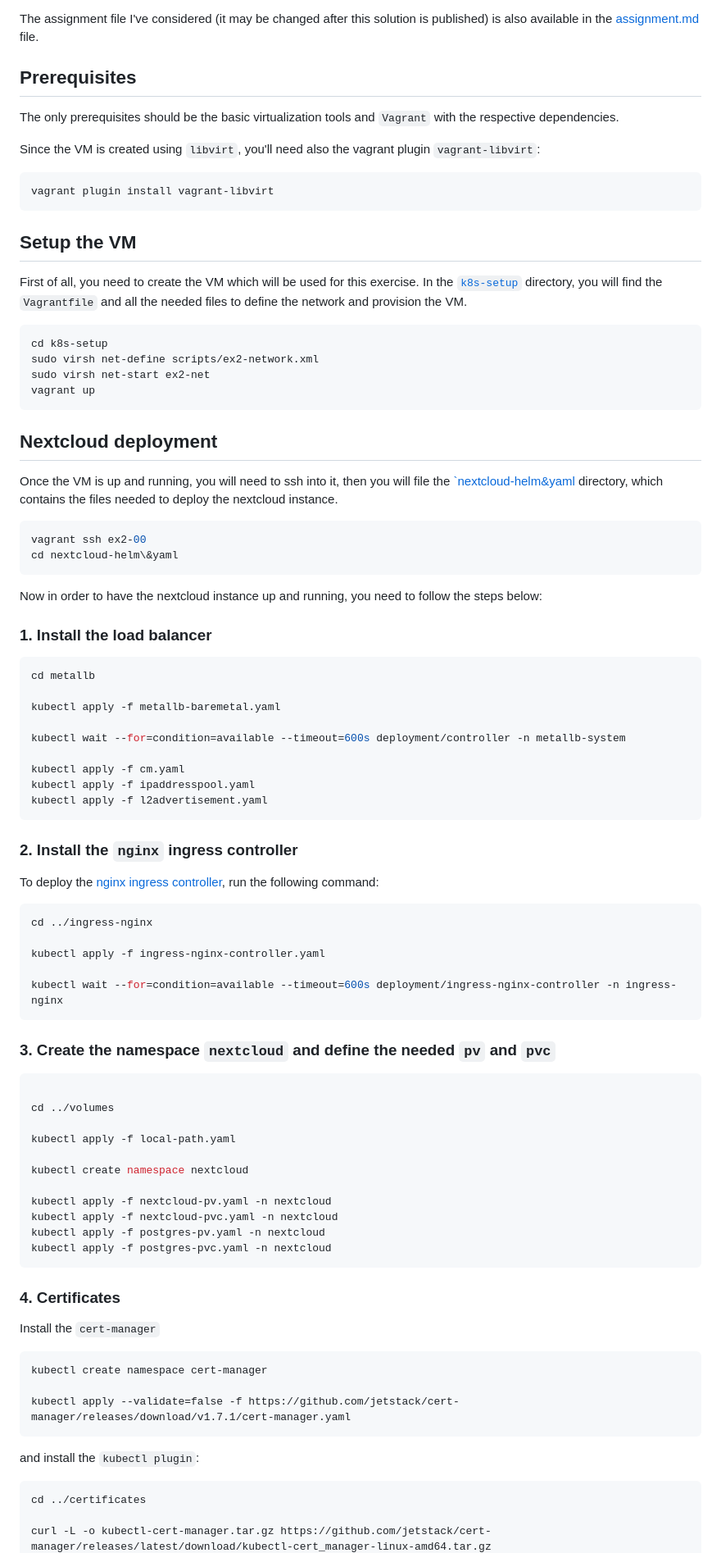
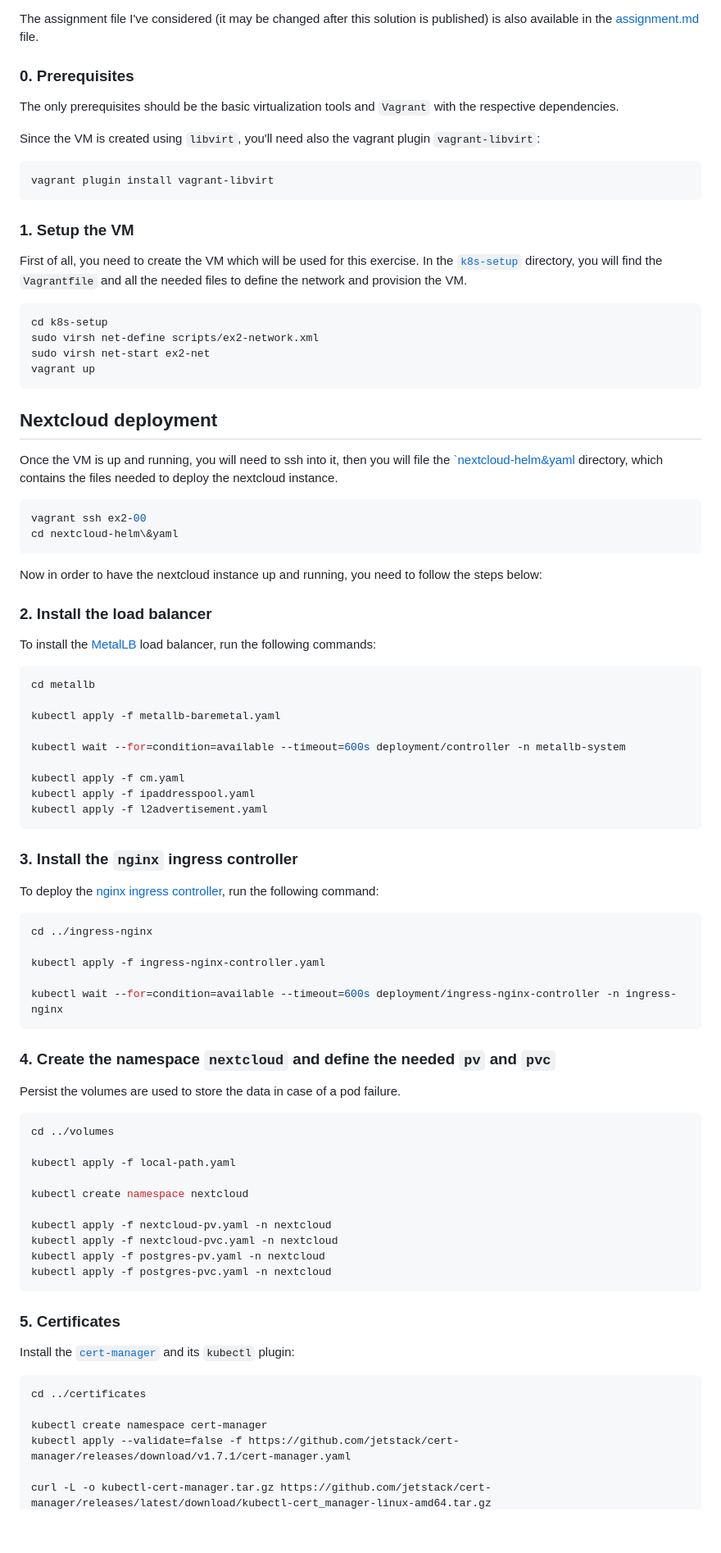
Before and after one commit to IsacPasianotto/cloud-computing-assignment, a Markdown page: exercise02/README.md, the part around the change printed below. Shown: that part at 82% size. Drawn GitHub-style; blank space fills up the shorter version.

````diff
--- a/exercise02/README.md
+++ b/exercise02/README.md
@@ -5,7 +5,7 @@ This folder contains the provided solution for the first [`Cloud-advanced` modul
 The assignment file I've considered (it may be changed after this solution is published) is also available in the [assignment.md](./assignment.md) file.
 
 
-## Prerequisites
+### 0. Prerequisites
 
 The only prerequisites should be the basic virtualization tools and  `Vagrant` with the respective dependencies.
 
@@ -15,7 +15,7 @@ Since the VM is created using `libvirt`, you'll need also the vagrant plugin `va
 vagrant plugin install vagrant-libvirt
 ```
 
-## Setup the VM
+### 1. Setup the VM
 
 First of all, you need to create the VM which will be used for this exercise. In the [`k8s-setup`](./k8s-setup/) directory, you will find the `Vagrantfile` and all the needed files to define the network and provision the VM.
 
@@ -37,7 +37,9 @@ cd nextcloud-helm\&yaml
 
 Now in order to have the nextcloud instance up and running, you need to follow the steps below:
 
-### 1. Install the load balancer
+### 2. Install the load balancer
+
+To install the [MetalLB](https://metallb.universe.tf/) load balancer, run the following commands:
 
 ```bash
 cd metallb
@@ -51,10 +53,7 @@ kubectl apply -f ipaddresspool.yaml
 kubectl apply -f l2advertisement.yaml
 ```
 
-
-
-### 2. Install the `nginx` ingress controller
-
+### 3. Install the `nginx` ingress controller
 
 To deploy the [nginx ingress controller](https://kubernetes.github.io/ingress-nginx/deploy/), run the following command:
 
@@ -67,10 +66,11 @@ kubectl wait --for=condition=available --timeout=600s deployment/ingress-nginx-c
 ```
 
 
-### 3. Create the namespace `nextcloud` and define the needed `pv` and `pvc`
+### 4. Create the namespace `nextcloud` and define the needed `pv` and `pvc`
+
+Persist the volumes are used to store the data in case of a pod failure.
 
 ```bash
-
 cd ../volumes
 
 kubectl apply -f local-path.yaml
@@ -83,21 +83,14 @@ kubectl apply -f postgres-pv.yaml -n nextcloud
 kubectl apply -f postgres-pvc.yaml -n nextcloud
 ```
 
+### 5. Certificates
 
-
-### 4. Certificates
-
-Install the `cert-manager`
-
-```
-kubectl create namespace cert-manager
-
-kubectl apply --validate=false -f https://github.com/jetstack/cert-manager/releases/download/v1.7.1/cert-manager.yaml
-```
-
-and install the `kubectl plugin`:
+Install the [`cert-manager`](https://github.com/cert-manager/cert-manager?tab=readme-ov-file) and its `kubectl` plugin:
 
 ```
 cd ../certificates
 
+kubectl create namespace cert-manager
+kubectl apply --validate=false -f https://github.com/jetstack/cert-manager/releases/download/v1.7.1/cert-manager.yaml
+
 curl -L -o kubectl-cert-manager.tar.gz https://github.com/jetstack/cert-manager/releases/latest/download/kubectl-cert_manager-linux-amd64.tar.gz
````
Also changed, not shown: other parts of exercise02/README.md (+5 -12 lines), README.md (added, +22 -0 lines), exercise03/README.md (+49 -64 lines).
